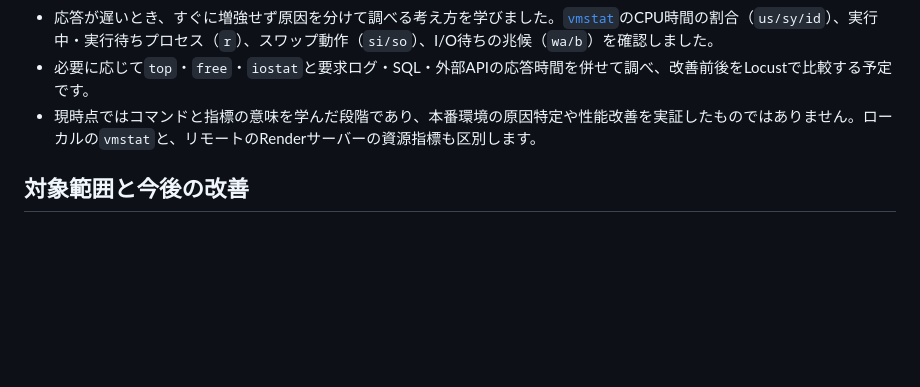
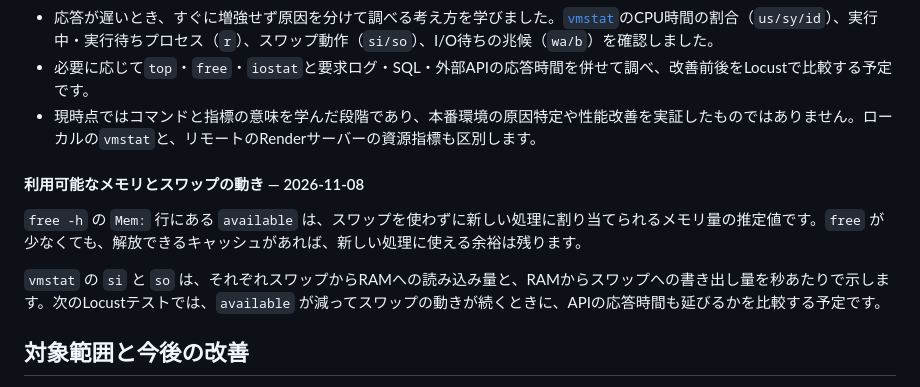
Before and after one commit to jeongjiyun777-ui/j-cleaning, a Markdown page: README.ja.md, the part around the change. Rendered like a GitHub page; blank space fills up the shorter version.

Commit message:
Document available memory and swap analysis

```diff
--- a/README.ja.md
+++ b/README.ja.md
@@ -91,6 +91,12 @@ Locust画面でユーザー数`1`、追加速度を毎秒`1`人に設定しま
 - 必要に応じて`top`・`free`・`iostat`と要求ログ・SQL・外部APIの応答時間を併せて調べ、改善前後をLocustで比較する予定です。
 - 現時点ではコマンドと指標の意味を学んだ段階であり、本番環境の原因特定や性能改善を実証したものではありません。ローカルの`vmstat`と、リモートのRenderサーバーの資源指標も区別します。
 
+#### 利用可能なメモリとスワップの動き — 2026-11-08
+
+`free -h` の `Mem:` 行にある `available` は、スワップを使わずに新しい処理に割り当てられるメモリ量の推定値です。`free` が少なくても、解放できるキャッシュがあれば、新しい処理に使える余裕は残ります。
+
+`vmstat` の `si` と `so` は、それぞれスワップからRAMへの読み込み量と、RAMからスワップへの書き出し量を秒あたりで示します。次のLocustテストでは、`available` が減ってスワップの動きが続くときに、APIの応答時間も延びるかを比較する予定です。
+
 ## 対象範囲と今後の改善
 
 学習・ポートフォリオ用です。金額は例示であり、実際の清掃料金や契約ではありません。テストデータを使用してください。事業者通知にはお客様が入力したメールアドレスを含みますが、電話相談の受付機能は未実装です。BackgroundTasksによる処理のため、要求の受付と受信箱への到着は異なります。実運用前には相談への同意、リクエスト制限、再送・失敗追跡、安全なアカウント復旧を強化する必要があります。無料バックエンドは初回応答が遅くなる場合があります。
```
Also changed, not shown: README.en.md (+6 -0 lines), README.md (+6 -0 lines).
